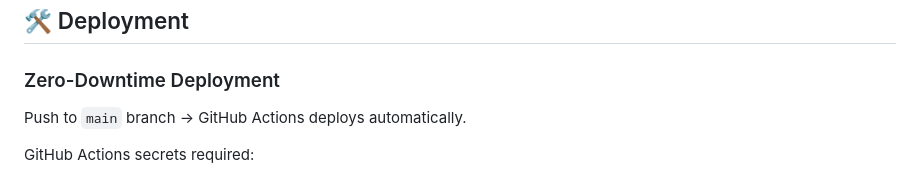
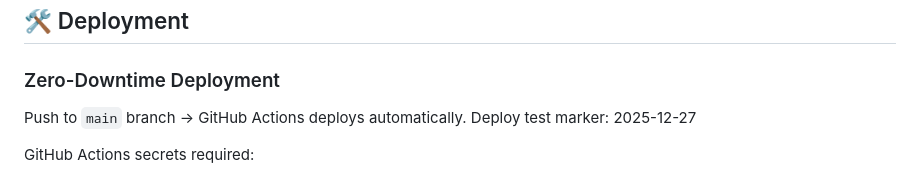
Before and after one commit to BharathVasireddy/redstudio-nginx-rtmp, a Markdown page: README.md, the part around the change. Drawn GitHub-style.

Commit message:
chore: trigger deploy test

```diff
--- a/README.md
+++ b/README.md
@@ -58,6 +58,7 @@ Currently deployed on **Oracle Cloud**.
 
 ### Zero-Downtime Deployment
 Push to `main` branch → GitHub Actions deploys automatically.
+Deploy test marker: 2025-12-27
 
 GitHub Actions secrets required:
 - `ORACLE_HOST`
```
